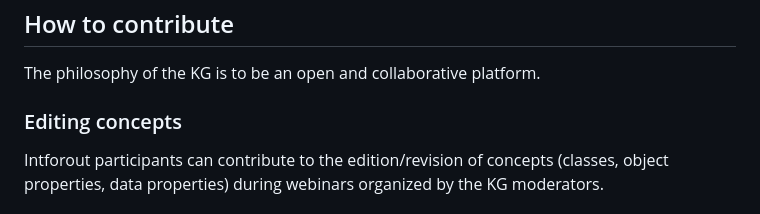
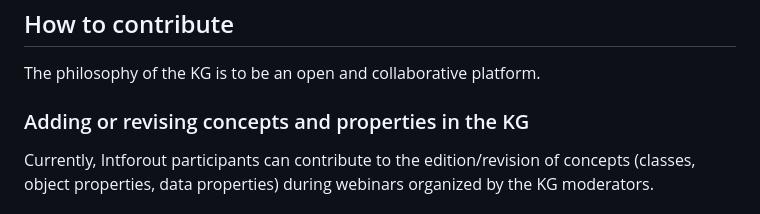
Before and after one commit to IntForOut/outdoorPressure, a Markdown page: README.md, the part around one of its changes. GitHub-like rendering.

Commit message:
Revise contribution guidelines for concepts and feedback
Updated sections on contributing to concepts and user feedback in the KG.

```diff
--- a/README.md
+++ b/README.md
@@ -14,6 +14,6 @@ Documentation: **[OutdoorPressure ontology](https://intforout.github.io/outdoorP
 
 The philosophy of the KG is to be an open and collaborative platform.
 
-### Editing concepts
-Intforout participants can contribute to the edition/revision of concepts (classes, object properties, data properties) during webinars organized by the KG moderators.
+### Adding or revising concepts and properties in the KG
+Currently, Intforout participants can contribute to the edition/revision of concepts (classes, object properties, data properties) during webinars organized by the KG moderators.
 
```
Also changed, not shown: other parts of README.md (+6 -6 lines).
